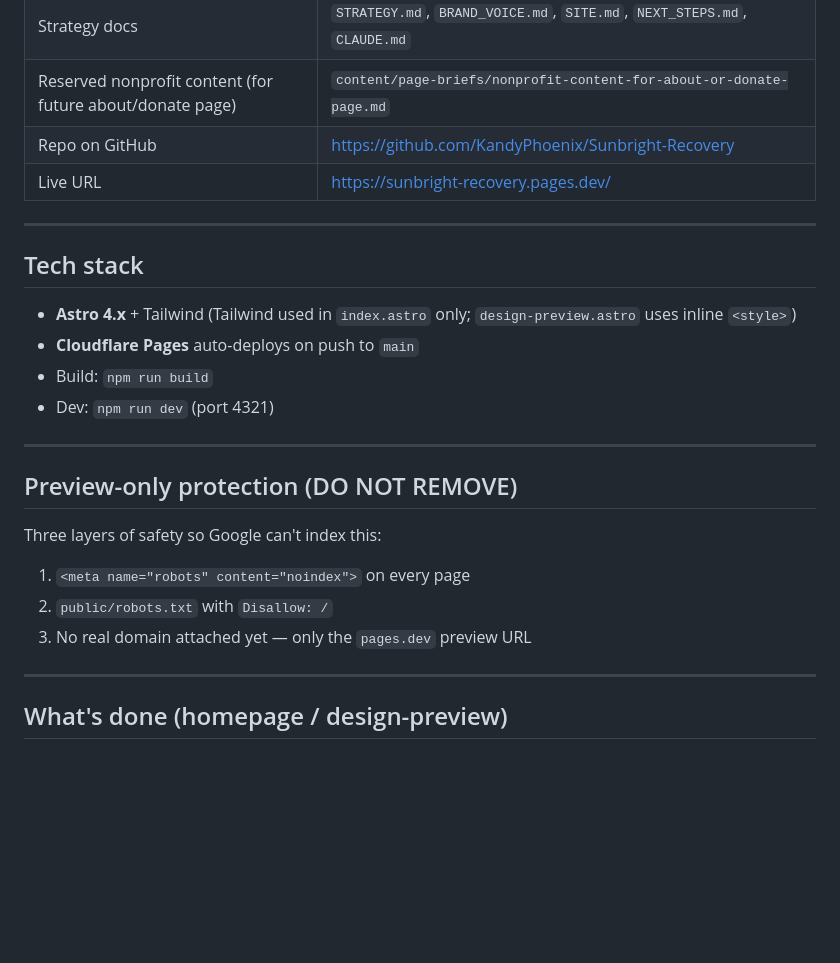
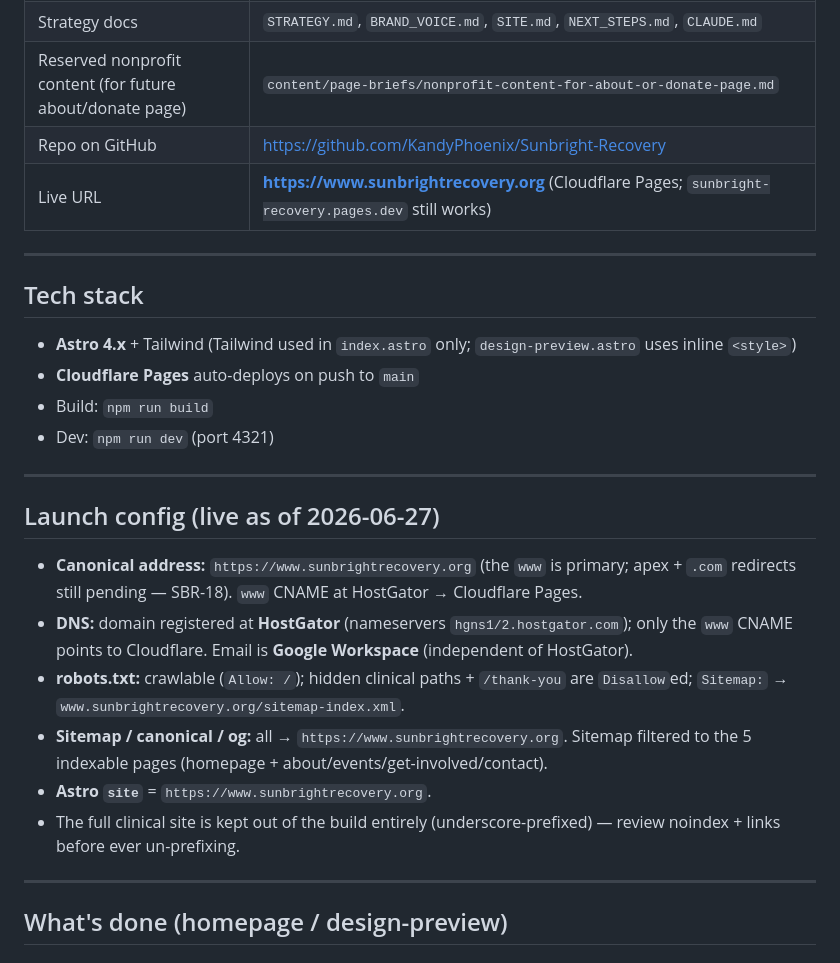
Before and after one commit to KandyPhoenix/Sunbright-Recovery, a Markdown page: STATUS.md, the part around one of its changes. GitHub-like rendering; blank space fills up the shorter version.

```diff
--- a/STATUS.md
+++ b/STATUS.md
@@ -53,7 +56,7 @@ Deferred until the `sunbrightrecovery.org` domain is connected in Cloudflare:
 | Strategy docs | `STRATEGY.md`, `BRAND_VOICE.md`, `SITE.md`, `NEXT_STEPS.md`, `CLAUDE.md` |
 | Reserved nonprofit content (for future about/donate page) | `content/page-briefs/nonprofit-content-for-about-or-donate-page.md` |
 | Repo on GitHub | https://github.com/KandyPhoenix/Sunbright-Recovery |
-| Live URL | https://sunbright-recovery.pages.dev/ |
+| Live URL | **https://www.sunbrightrecovery.org** (Cloudflare Pages; `sunbright-recovery.pages.dev` still works) |
 
 ---
 
@@ -66,12 +69,14 @@ Deferred until the `sunbrightrecovery.org` domain is connected in Cloudflare:
 
 ---
 
-## Preview-only protection (DO NOT REMOVE)
+## Launch config (live as of 2026-06-27)
 
-Three layers of safety so Google can't index this:
-1. `<meta name="robots" content="noindex">` on every page
-2. `public/robots.txt` with `Disallow: /`
-3. No real domain attached yet — only the `pages.dev` preview URL
+- **Canonical address:** `https://www.sunbrightrecovery.org` (the `www` is primary; apex + `.com` redirects still pending — SBR-18). `www` CNAME at HostGator → Cloudflare Pages.
+- **DNS:** domain registered at **HostGator** (nameservers `hgns1/2.hostgator.com`); only the `www` CNAME points to Cloudflare. Email is **Google Workspace** (independent of HostGator).
+- **robots.txt:** crawlable (`Allow: /`); hidden clinical paths + `/thank-you` are `Disallow`ed; `Sitemap:` → `www.sunbrightrecovery.org/sitemap-index.xml`.
+- **Sitemap / canonical / og:** all → `https://www.sunbrightrecovery.org`. Sitemap filtered to the 5 indexable pages (homepage + about/events/get-involved/contact).
+- **Astro `site`** = `https://www.sunbrightrecovery.org`.
+- The full clinical site is kept out of the build entirely (underscore-prefixed) — review noindex + links before ever un-prefixing.
 
 ---
 
```
Also changed, not shown: other parts of STATUS.md (+26 -23 lines).
